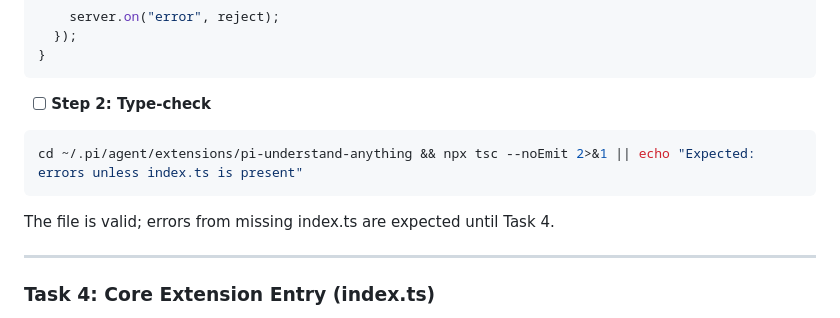
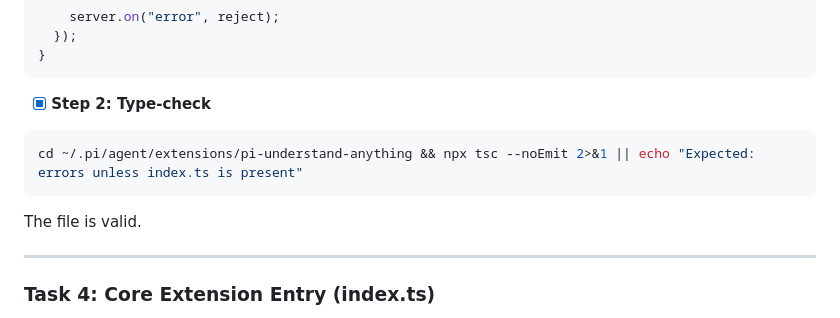
Before and after one commit to panuthept/pi-understand-anything, a Markdown page: openspec/plans/2026-07-02-pi-understand-anything.md, the part around the change. Drawn GitHub-style.

Commit message:
fix: toggle Task 3 checkboxes in plan

````diff
--- a/openspec/plans/2026-07-02-pi-understand-anything.md
+++ b/openspec/plans/2026-07-02-pi-understand-anything.md
@@ -291,13 +291,13 @@ export function startDashboardServer(projectRoot: string): Promise<ServerInstanc
 }
 ```
 
-- [ ] **Step 2: Type-check**
+- [x] **Step 2: Type-check**
 
 ```bash
 cd ~/.pi/agent/extensions/pi-understand-anything && npx tsc --noEmit 2>&1 || echo "Expected: errors unless index.ts is present"
 ```
 
-The file is valid; errors from missing index.ts are expected until Task 4.
+The file is valid.
 
 ---
 
````
